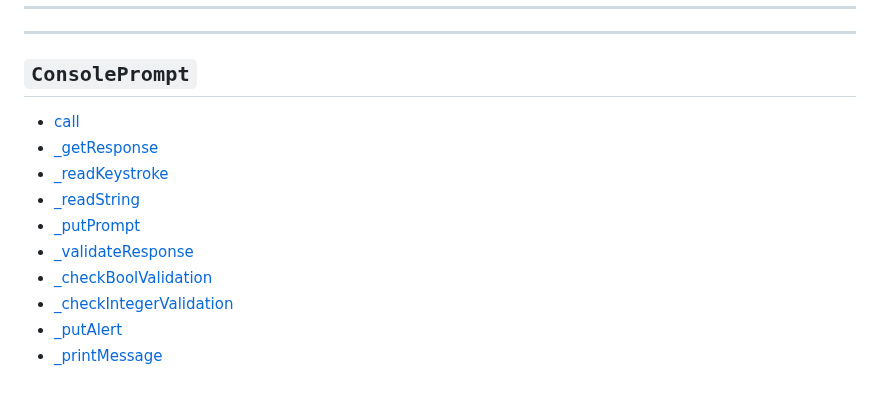
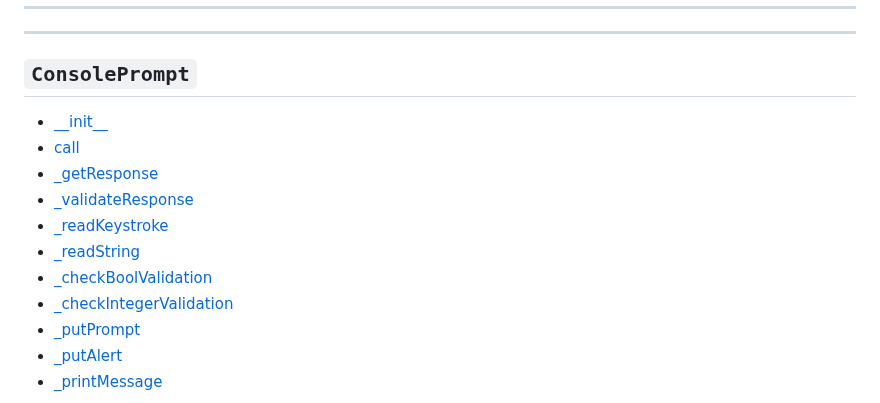
Before and after one commit to 7s4e/p3, a Markdown page: scripts/console/design.md, the part around one of its changes. GitHub-like rendering.

Commit message:
add init

````diff
--- a/scripts/console/design.md
+++ b/scripts/console/design.md
@@ -38,14 +38,15 @@ END
 ---
 ---
 ## `ConsolePrompt`
+* [\_\_init__](#__init_)
 * [call](#call)
 * [_getResponse](#_getresponse)
+* [_validateResponse](#_validateresponse)
 * [_readKeystroke](#_readkeystroke)
 * [_readString](#_readstring)
-* [_putPrompt](#_putprompt)
-* [_validateResponse](#_validateresponse)
 * [_checkBoolValidation](#_checkboolvalidation)
 * [_checkIntegerValidation](#_checkintegervalidation)
+* [_putPrompt](#_putprompt)
 * [_putAlert](#_putalert)
 * [_printMessage](#_printmessage)
 ```mermaid
````
Also changed, not shown: other parts of scripts/console/design.md (+30 -0 lines).
